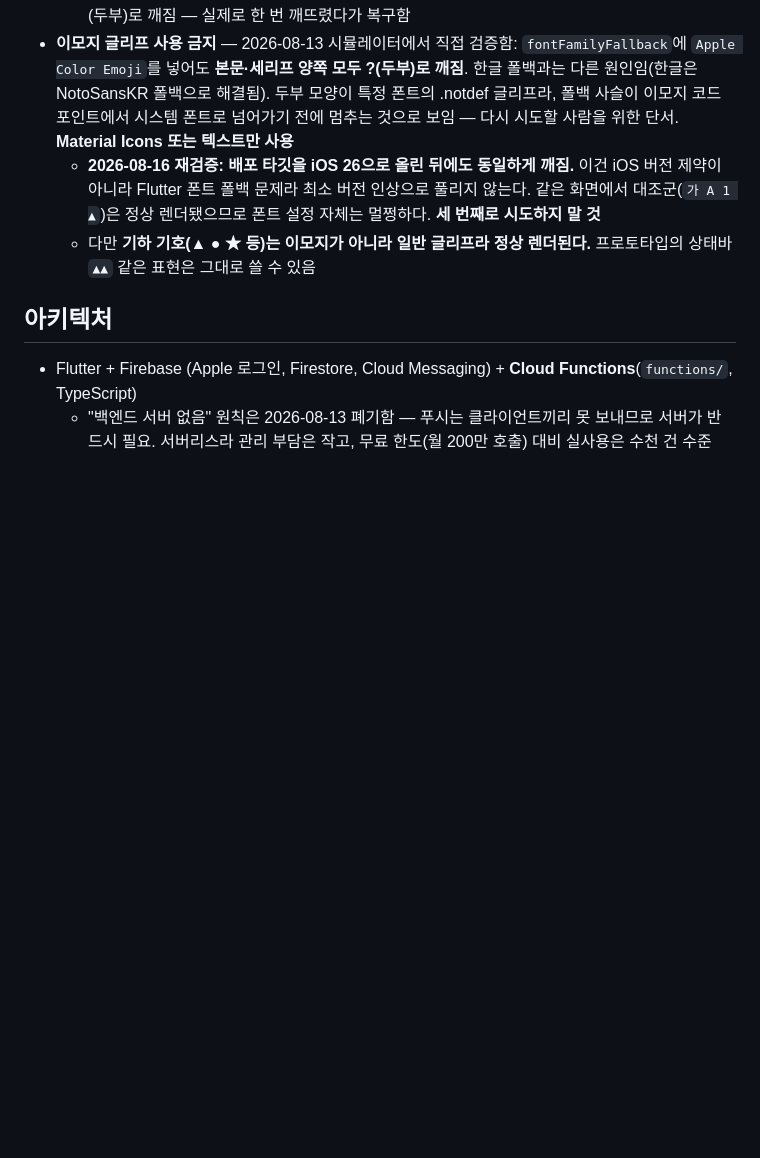
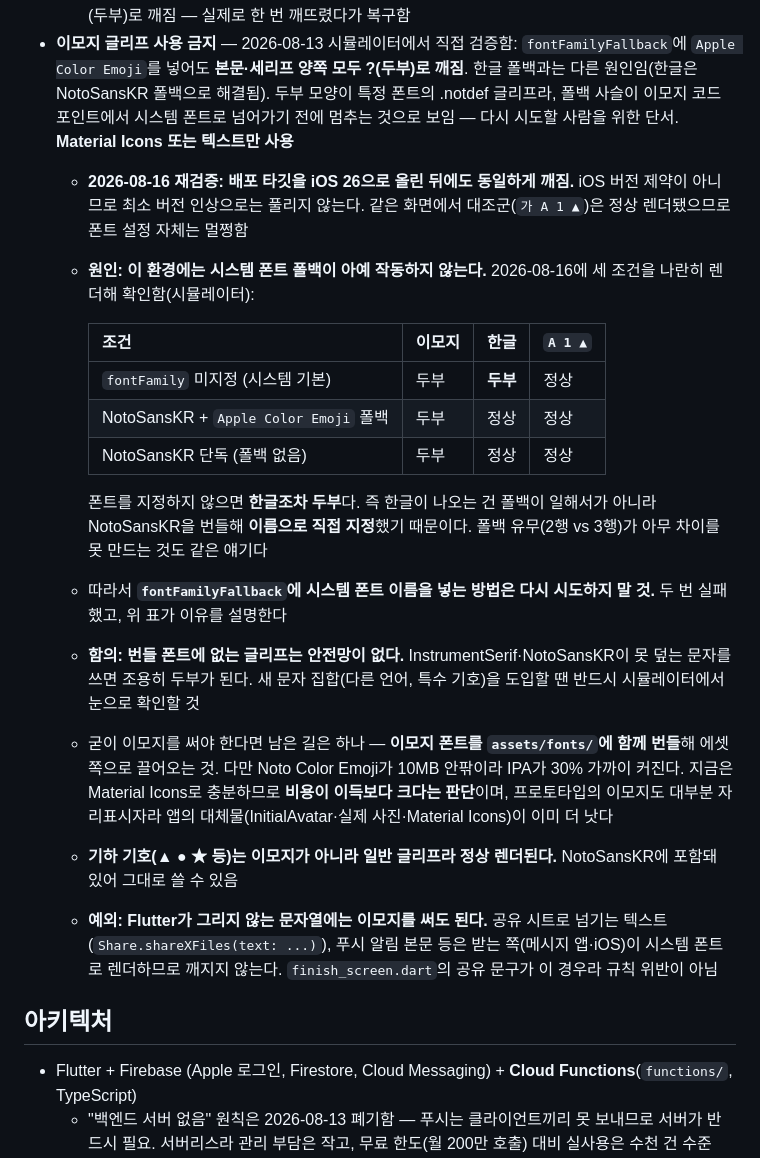
Before and after one commit to ss177129-ship-it/goingon, a Markdown page: CLAUDE.md, the part around the change. Drawn GitHub-style; blank space fills up the shorter version.

Commit message:
docs: 이모지가 깨지는 진짜 원인을 실험으로 특정
앞선 커밋에서 "에셋 폰트가 시스템 폴백을 막는다"고 추론했는데 틀렸다.
세 조건을 나란히 렌더해 확인하니 정반대였다.

fontFamily를 아예 지정하지 않으면 이모지뿐 아니라 **한글까지 두부**로 깨진다.
즉 이 환경에는 시스템 폰트 폴백이 아예 작동하지 않는다. 한글이 나오는 건
폴백이 일해서가 아니라 NotoSansKR을 번들해 이름으로 직접 지정했기 때문이다.
폴백 목록의 유무가 결과에 아무 차이를 못 만드는 것도 같은 이유다.

실용적 결론은 그대로지만(시스템 폰트 이름을 폴백에 넣지 말 것), 이유가
달라졌으므로 표로 남겼다. 추론을 사실처럼 적어두면 다음 사람이 잘못된 전제
위에서 판단하게 된다.

여기서 따라오는 경고 하나 — 번들 폰트에 없는 글리프는 안전망이 없다.
새 문자 집합을 도입할 땐 반드시 눈으로 확인해야 한다.

공유 시트 텍스트처럼 Flutter가 그리지 않는 문자열은 받는 앱이 시스템 폰트로
렌더하므로 이모지를 써도 안전하다는 예외도 함께 적었다.

Co-Authored-By: Claude Opus 5 <noreply@anthropic.com>

```diff
--- a/CLAUDE.md
+++ b/CLAUDE.md
@@ -19,8 +19,21 @@
 - 폰트는 `assets/fonts/`에 **번들**되어 있음(런타임 다운로드 아님). 패밀리 이름은 `pubspec.yaml`의 `fonts:`와 `lib/theme.dart`의 `_serifFamily`/`_sansFamily`가 일치해야 함
   - **Instrument Serif에는 한글 글리프가 없음.** 그래서 `GoTheme.serif()`는 `fontFamilyFallback`으로 NotoSansKR을 반드시 물고 있어야 하고, 이 연결을 끊으면 세리프 타이틀의 한글이 전부 ?(두부)로 깨짐 — 실제로 한 번 깨뜨렸다가 복구함
 - **이모지 글리프 사용 금지** — 2026-08-13 시뮬레이터에서 직접 검증함: `fontFamilyFallback`에 `Apple Color Emoji`를 넣어도 **본문·세리프 양쪽 모두 ?(두부)로 깨짐**. 한글 폴백과는 다른 원인임(한글은 NotoSansKR 폴백으로 해결됨). 두부 모양이 특정 폰트의 .notdef 글리프라, 폴백 사슬이 이모지 코드포인트에서 시스템 폰트로 넘어가기 전에 멈추는 것으로 보임 — 다시 시도할 사람을 위한 단서. **Material Icons 또는 텍스트만 사용**
-  - **2026-08-16 재검증: 배포 타깃을 iOS 26으로 올린 뒤에도 동일하게 깨짐.** 이건 iOS 버전 제약이 아니라 Flutter 폰트 폴백 문제라 최소 버전 인상으로 풀리지 않는다. 같은 화면에서 대조군(`가 A 1 ▲`)은 정상 렌더됐으므로 폰트 설정 자체는 멀쩡하다. **세 번째로 시도하지 말 것**
-  - 다만 **기하 기호(▲ ● ★ 등)는 이모지가 아니라 일반 글리프라 정상 렌더된다.** 프로토타입의 상태바 `▲▲` 같은 표현은 그대로 쓸 수 있음
+  - **2026-08-16 재검증: 배포 타깃을 iOS 26으로 올린 뒤에도 동일하게 깨짐.** iOS 버전 제약이 아니므로 최소 버전 인상으로는 풀리지 않는다. 같은 화면에서 대조군(`가 A 1 ▲`)은 정상 렌더됐으므로 폰트 설정 자체는 멀쩡함
+  - **원인: 이 환경에는 시스템 폰트 폴백이 아예 작동하지 않는다.** 2026-08-16에 세 조건을 나란히 렌더해 확인함(시뮬레이터):
+
+    | 조건 | 이모지 | 한글 | `A 1 ▲` |
+    |---|---|---|---|
+    | `fontFamily` 미지정 (시스템 기본) | 두부 | **두부** | 정상 |
+    | NotoSansKR + `Apple Color Emoji` 폴백 | 두부 | 정상 | 정상 |
+    | NotoSansKR 단독 (폴백 없음) | 두부 | 정상 | 정상 |
+
+    폰트를 지정하지 않으면 **한글조차 두부**다. 즉 한글이 나오는 건 폴백이 일해서가 아니라 NotoSansKR을 번들해 **이름으로 직접 지정**했기 때문이다. 폴백 유무(2행 vs 3행)가 아무 차이를 못 만드는 것도 같은 얘기다
+  - 따라서 **`fontFamilyFallback`에 시스템 폰트 이름을 넣는 방법은 다시 시도하지 말 것.** 두 번 실패했고, 위 표가 이유를 설명한다
+  - **함의: 번들 폰트에 없는 글리프는 안전망이 없다.** InstrumentSerif·NotoSansKR이 못 덮는 문자를 쓰면 조용히 두부가 된다. 새 문자 집합(다른 언어, 특수 기호)을 도입할 땐 반드시 시뮬레이터에서 눈으로 확인할 것
+  - 굳이 이모지를 써야 한다면 남은 길은 하나 — **이모지 폰트를 `assets/fonts/`에 함께 번들**해 에셋 쪽으로 끌어오는 것. 다만 Noto Color Emoji가 10MB 안팎이라 IPA가 30% 가까이 커진다. 지금은 Material Icons로 충분하므로 **비용이 이득보다 크다는 판단**이며, 프로토타입의 이모지도 대부분 자리표시자라 앱의 대체물(InitialAvatar·실제 사진·Material Icons)이 이미 더 낫다
+  - **기하 기호(▲ ● ★ 등)는 이모지가 아니라 일반 글리프라 정상 렌더된다.** NotoSansKR에 포함돼 있어 그대로 쓸 수 있음
+  - **예외: Flutter가 그리지 않는 문자열에는 이모지를 써도 된다.** 공유 시트로 넘기는 텍스트(`Share.shareXFiles(text: ...)`), 푸시 알림 본문 등은 받는 쪽(메시지 앱·iOS)이 시스템 폰트로 렌더하므로 깨지지 않는다. `finish_screen.dart`의 공유 문구가 이 경우라 규칙 위반이 아님
 
 ## 아키텍처
 
```
